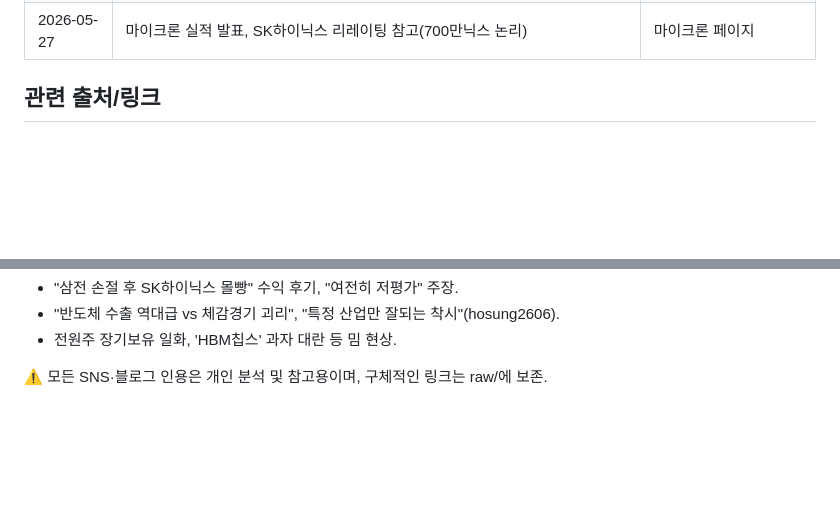
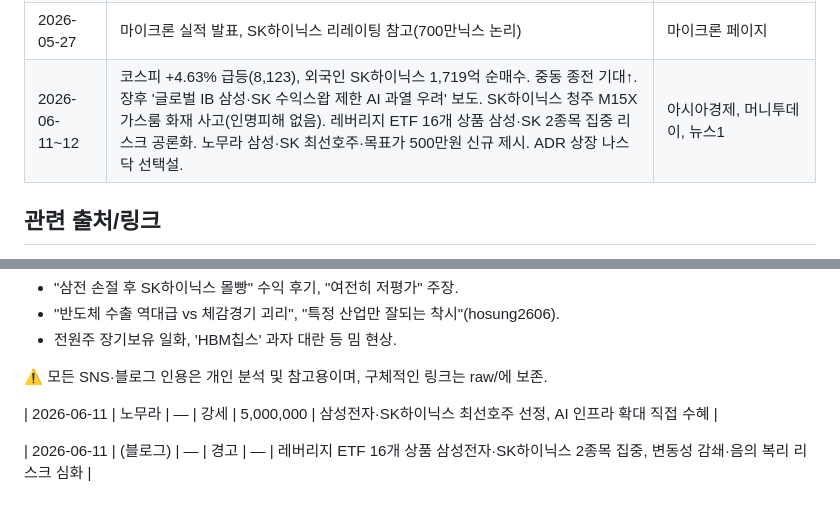
Before and after one commit to fabelian/research-wiki, a Markdown page: wiki/stocks/SK하이닉스.md, 2 parts joined by grey strips. Rendered like a GitHub page; blank space fills up the shorter version.

Commit message:
auto-ingest: proposal #1168 — SK하이닉스 위키에 2026-06-11 기준 주요 업데이트 반영: 코스피 +4.63% 급등(외국인 순매수 전환), 노무라 SK 목표가 500만원 신규 제시('반도체 슈퍼사이클 시작'), SK하이닉스 청주 M15X 화재 사고, 레버리지 ETF 16개 상품 삼성·SK 2종목 집중 리스크 부각(8.7조 유입·음의 복리), ADR 상장 나스닥 선택설, 글로벌 IB 수익스왑 제한 보도 등.

```diff
--- a/wiki/stocks/SK하이닉스.md
+++ b/wiki/stocks/SK하이닉스.md
@@ -151,6 +151,7 @@ updated: 2026-06-11
 | 2026-06-02~05 | 컴퓨텍스 2026: 최태원-젠슨 황 회동, 웨이퍼 "Please Make More" 서명, 시총 1조 달러 돌파 | KBS, 웹이코노미 |
 | 2026-06-03~04 | 앤트로픽 '프로젝트 글래스윙'·'MITHRIL 동맹'에 삼성·SKT와 참여 | 헤럴드경제 |
 | 2026-05-27 | 마이크론 실적 발표, SK하이닉스 리레이팅 참고(700만닉스 논리) | 마이크론 페이지 |
+| 2026-06-11~12 | 코스피 +4.63% 급등(8,123), 외국인 SK하이닉스 1,719억 순매수. 중동 종전 기대↑. 장후 '글로벌 IB 삼성·SK 수익스왑 제한 AI 과열 우려' 보도. SK하이닉스 청주 M15X 가스룸 화재 사고(인명피해 없음). 레버리지 ETF 16개 상품 삼성·SK 2종목 집중 리스크 공론화. 노무라 삼성·SK 최선호주·목표가 500만원 신규 제시. ADR 상장 나스닥 선택설. | 아시아경제, 머니투데이, 뉴스1 |
 
 ## 관련 출처/링크
 
@@ -188,3 +189,9 @@ updated: 2026-06-11
 - 전원주 장기보유 일화, 'HBM칩스' 과자 대란 등 밈 현상.
 
 ⚠️ 모든 SNS·블로그 인용은 개인 분석 및 참고용이며, 구체적인 링크는 raw/에 보존.
+
+
+| 2026-06-11 | 노무라 | — | 강세 | 5,000,000 | 삼성전자·SK하이닉스 최선호주 선정, AI 인프라 확대 직접 수혜 |
+
+
+| 2026-06-11 | (블로그) | — | 경고 | — | 레버리지 ETF 16개 상품 삼성전자·SK하이닉스 2종목 집중, 변동성 감쇄·음의 복리 리스크 심화 |
```
Also changed, not shown: wiki/sectors/반도체.md (+6 -0 lines).
